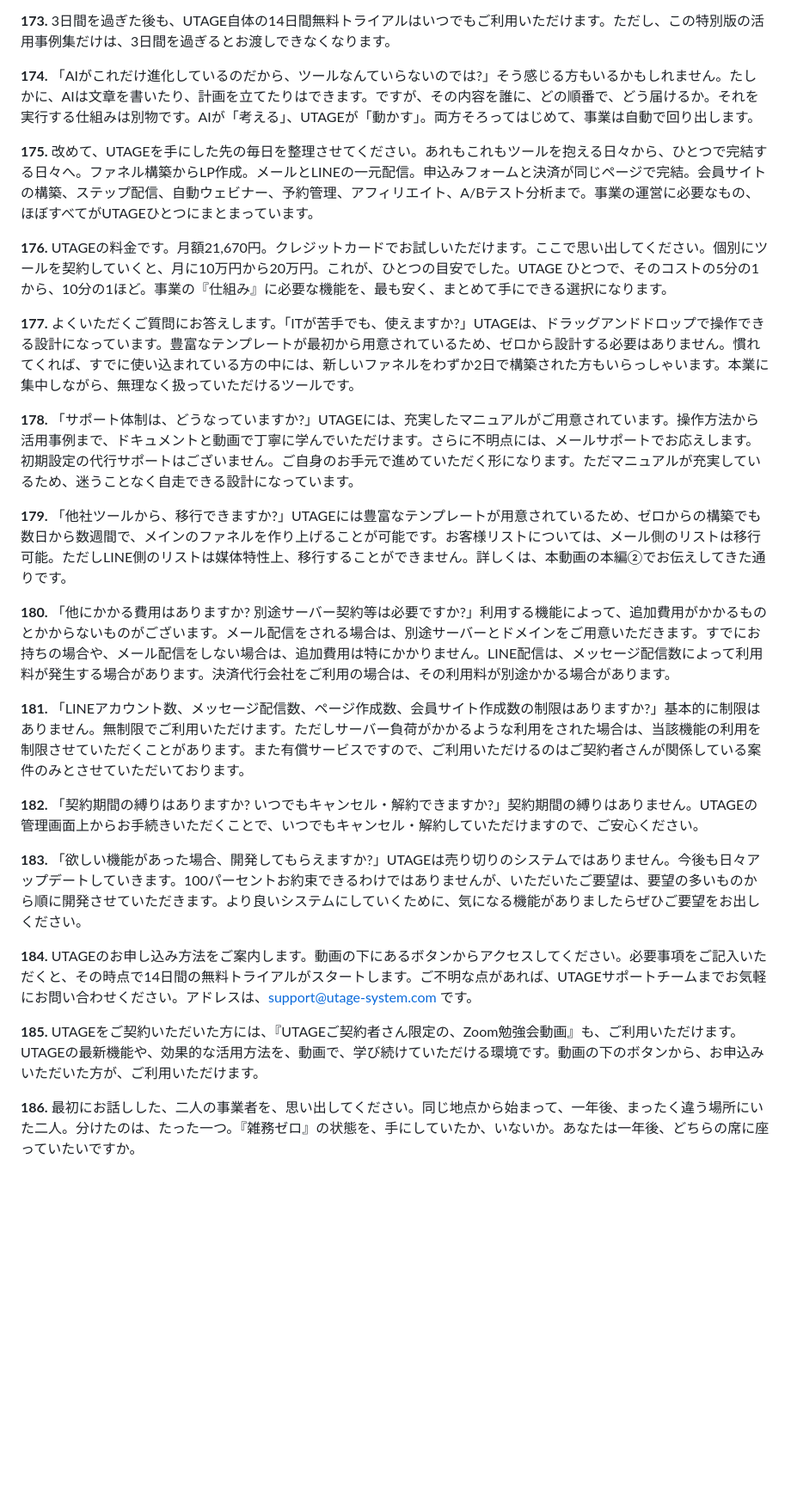
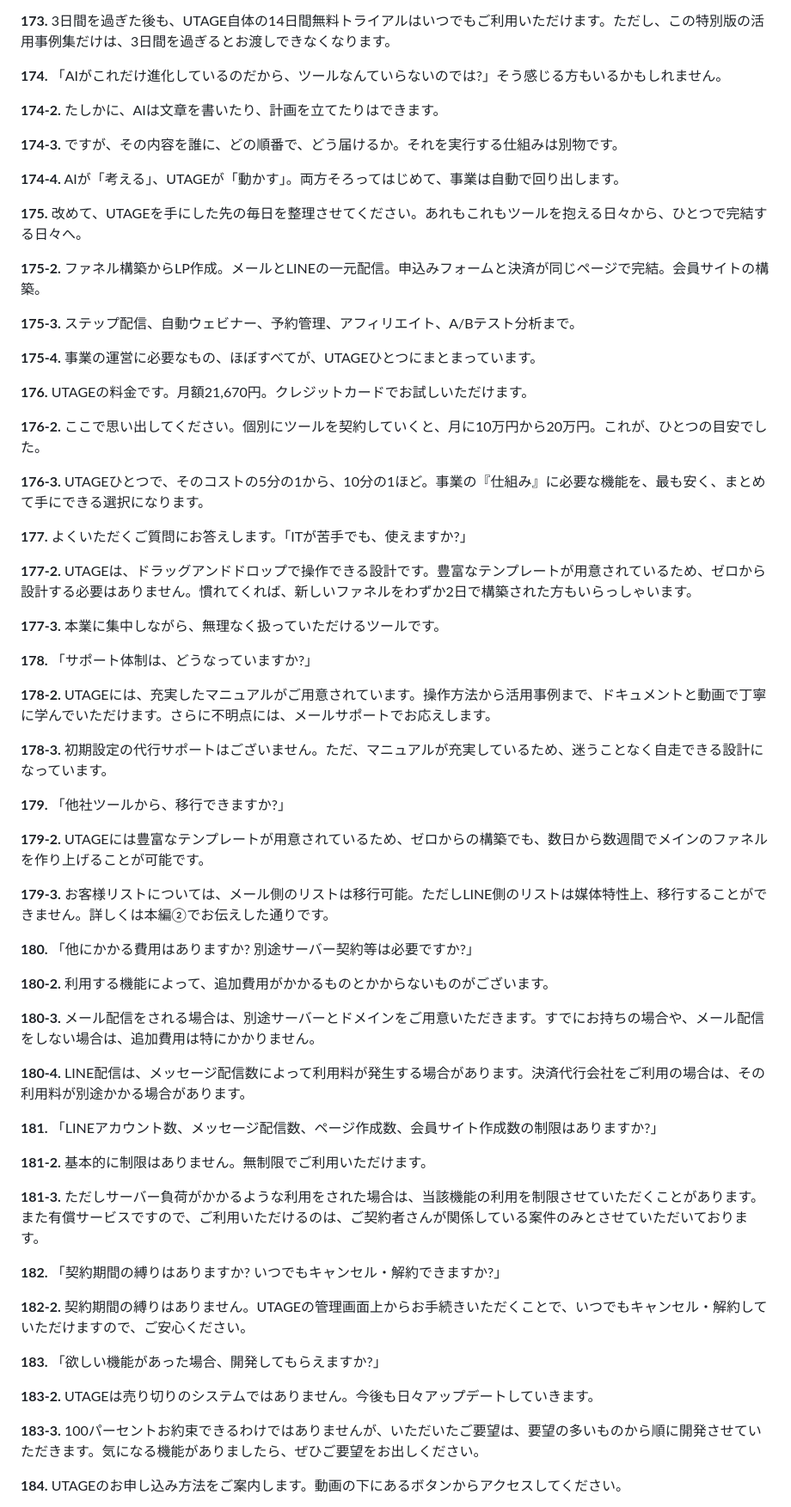
Before and after one commit to lazy3128-design/my-website, a Markdown page: VSL/UTAGE_VSL_ナレーション版.md, the part around one of its changes. Shown at 86% size. Drawn GitHub-style; blank space fills up the shorter version.

Commit message:
ナレーション版を334枚版に再生成
通しチェック版の最新構造（334スライド・5拠点追加・61枚分割済み）から自動抽出して再生成。
スライドIDは連番＋サフィックス（例：10-2, 29-1〜29-8）で表示。
総文字数17,000字、想定尺36.1分（471字/分基準）。

```diff
--- a/VSL/UTAGE_VSL_ナレーション版.md
+++ b/VSL/UTAGE_VSL_ナレーション版.md
@@ -378,28 +586,69 @@
 
 **173.** 3日間を過ぎた後も、UTAGE自体の14日間無料トライアルはいつでもご利用いただけます。ただし、この特別版の活用事例集だけは、3日間を過ぎるとお渡しできなくなります。
 
-**174.** 「AIがこれだけ進化しているのだから、ツールなんていらないのでは?」そう感じる方もいるかもしれません。たしかに、AIは文章を書いたり、計画を立てたりはできます。ですが、その内容を誰に、どの順番で、どう届けるか。それを実行する仕組みは別物です。AIが「考える」、UTAGEが「動かす」。両方そろってはじめて、事業は自動で回り出します。
+**174.** 「AIがこれだけ進化しているのだから、ツールなんていらないのでは?」そう感じる方もいるかもしれません。
 
-**175.** 改めて、UTAGEを手にした先の毎日を整理させてください。あれもこれもツールを抱える日々から、ひとつで完結する日々へ。ファネル構築からLP作成。メールとLINEの一元配信。申込みフォームと決済が同じページで完結。会員サイトの構築、ステップ配信、自動ウェビナー、予約管理、アフィリエイト、A/Bテスト分析まで。事業の運営に必要なもの、ほぼすべてがUTAGEひとつにまとまっています。
+**174-2.** たしかに、AIは文章を書いたり、計画を立てたりはできます。
 
-**176.** UTAGEの料金です。月額21,670円。クレジットカードでお試しいただけます。ここで思い出してください。個別にツールを契約していくと、月に10万円から20万円。これが、ひとつの目安でした。UTAGE ひとつで、そのコストの5分の1から、10分の1ほど。事業の『仕組み』に必要な機能を、最も安く、まとめて手にできる選択になります。
+**174-3.** ですが、その内容を誰に、どの順番で、どう届けるか。それを実行する仕組みは別物です。
 
-**177.** よくいただくご質問にお答えします。「ITが苦手でも、使えますか?」UTAGEは、ドラッグアンドドロップで操作できる設計になっています。豊富なテンプレートが最初から用意されているため、ゼロから設計する必要はありません。慣れてくれば、すでに使い込まれている方の中には、新しいファネルをわずか2日で構築された方もいらっしゃいます。本業に集中しながら、無理なく扱っていただけるツールです。
+**174-4.** AIが「考える」、UTAGEが「動かす」。両方そろってはじめて、事業は自動で回り出します。
 
-**178.** 「サポート体制は、どうなっていますか?」UTAGEには、充実したマニュアルがご用意されています。操作方法から活用事例まで、ドキュメントと動画で丁寧に学んでいただけます。さらに不明点には、メールサポートでお応えします。初期設定の代行サポートはございません。ご自身のお手元で進めていただく形になります。ただマニュアルが充実しているため、迷うことなく自走できる設計になっています。
+**175.** 改めて、UTAGEを手にした先の毎日を整理させてください。あれもこれもツールを抱える日々から、ひとつで完結する日々へ。
 
-**179.** 「他社ツールから、移行できますか?」UTAGEには豊富なテンプレートが用意されているため、ゼロからの構築でも数日から数週間で、メインのファネルを作り上げることが可能です。お客様リストについては、メール側のリストは移行可能。ただしLINE側のリストは媒体特性上、移行することができません。詳しくは、本動画の本編②でお伝えしてきた通りです。
+**175-2.** ファネル構築からLP作成。メールとLINEの一元配信。申込みフォームと決済が同じページで完結。会員サイトの構築。
 
-**180.** 「他にかかる費用はありますか? 別途サーバー契約等は必要ですか?」利用する機能によって、追加費用がかかるものとかからないものがございます。メール配信をされる場合は、別途サーバーとドメインをご用意いただきます。すでにお持ちの場合や、メール配信をしない場合は、追加費用は特にかかりません。LINE配信は、メッセージ配信数によって利用料が発生する場合があります。決済代行会社をご利用の場合は、その利用料が別途かかる場合があります。
+**175-3.** ステップ配信、自動ウェビナー、予約管理、アフィリエイト、A/Bテスト分析まで。
 
-**181.** 「LINEアカウント数、メッセージ配信数、ページ作成数、会員サイト作成数の制限はありますか?」基本的に制限はありません。無制限でご利用いただけます。ただしサーバー負荷がかかるような利用をされた場合は、当該機能の利用を制限させていただくことがあります。また有償サービスですので、ご利用いただけるのはご契約者さんが関係している案件のみとさせていただいております。
+**175-4.** 事業の運営に必要なもの、ほぼすべてが、UTAGEひとつにまとまっています。
 
-**182.** 「契約期間の縛りはありますか? いつでもキャンセル・解約できますか?」契約期間の縛りはありません。UTAGEの管理画面上からお手続きいただくことで、いつでもキャンセル・解約していただけますので、ご安心ください。
+**176.** UTAGEの料金です。月額21,670円。クレジットカードでお試しいただけます。
 
-**183.** 「欲しい機能があった場合、開発してもらえますか?」UTAGEは売り切りのシステムではありません。今後も日々アップデートしていきます。100パーセントお約束できるわけではありませんが、いただいたご要望は、要望の多いものから順に開発させていただきます。より良いシステムにしていくために、気になる機能がありましたらぜひご要望をお出しください。
+**176-2.** ここで思い出してください。個別にツールを契約していくと、月に10万円から20万円。これが、ひとつの目安でした。
 
-**184.** UTAGEのお申し込み方法をご案内します。動画の下にあるボタンからアクセスしてください。必要事項をご記入いただくと、その時点で14日間の無料トライアルがスタートします。ご不明な点があれば、UTAGEサポートチームまでお気軽にお問い合わせください。アドレスは、support@utage-system.com です。
+**176-3.** UTAGEひとつで、そのコストの5分の1から、10分の1ほど。事業の『仕組み』に必要な機能を、最も安く、まとめて手にできる選択になります。
 
-**185.** UTAGEをご契約いただいた方には、『UTAGEご契約者さん限定の、Zoom勉強会動画』も、ご利用いただけます。UTAGEの最新機能や、効果的な活用方法を、動画で、学び続けていただける環境です。動画の下のボタンから、お申込みいただいた方が、ご利用いただけます。
+**177.** よくいただくご質問にお答えします。「ITが苦手でも、使えますか?」
 
-**186.** 最初にお話しした、二人の事業者を、思い出してください。同じ地点から始まって、一年後、まったく違う場所にいた二人。分けたのは、たった一つ。『雑務ゼロ』の状態を、手にしていたか、いないか。あなたは一年後、どちらの席に座っていたいですか。
+**177-2.** UTAGEは、ドラッグアンドドロップで操作できる設計です。豊富なテンプレートが用意されているため、ゼロから設計する必要はありません。慣れてくれば、新しいファネルをわずか2日で構築された方もいらっしゃいます。
+
+**177-3.** 本業に集中しながら、無理なく扱っていただけるツールです。
+
+**178.** 「サポート体制は、どうなっていますか?」
+
+**178-2.** UTAGEには、充実したマニュアルがご用意されています。操作方法から活用事例まで、ドキュメントと動画で丁寧に学んでいただけます。さらに不明点には、メールサポートでお応えします。
+
+**178-3.** 初期設定の代行サポートはございません。ただ、マニュアルが充実しているため、迷うことなく自走できる設計になっています。
+
+**179.** 「他社ツールから、移行できますか?」
+
+**179-2.** UTAGEには豊富なテンプレートが用意されているため、ゼロからの構築でも、数日から数週間でメインのファネルを作り上げることが可能です。
+
+**179-3.** お客様リストについては、メール側のリストは移行可能。ただしLINE側のリストは媒体特性上、移行することができません。詳しくは本編②でお伝えした通りです。
+
+**180.** 「他にかかる費用はありますか? 別途サーバー契約等は必要ですか?」
+
+**180-2.** 利用する機能によって、追加費用がかかるものとかからないものがございます。
+
+**180-3.** メール配信をされる場合は、別途サーバーとドメインをご用意いただきます。すでにお持ちの場合や、メール配信をしない場合は、追加費用は特にかかりません。
+
+**180-4.** LINE配信は、メッセージ配信数によって利用料が発生する場合があります。決済代行会社をご利用の場合は、その利用料が別途かかる場合があります。
+
+**181.** 「LINEアカウント数、メッセージ配信数、ページ作成数、会員サイト作成数の制限はありますか?」
+
+**181-2.** 基本的に制限はありません。無制限でご利用いただけます。
+
+**181-3.** ただしサーバー負荷がかかるような利用をされた場合は、当該機能の利用を制限させていただくことがあります。また有償サービスですので、ご利用いただけるのは、ご契約者さんが関係している案件のみとさせていただいております。
+
+**182.** 「契約期間の縛りはありますか? いつでもキャンセル・解約できますか?」
+
+**182-2.** 契約期間の縛りはありません。UTAGEの管理画面上からお手続きいただくことで、いつでもキャンセル・解約していただけますので、ご安心ください。
+
+**183.** 「欲しい機能があった場合、開発してもらえますか?」
+
+**183-2.** UTAGEは売り切りのシステムではありません。今後も日々アップデートしていきます。
+
+**183-3.** 100パーセントお約束できるわけではありませんが、いただいたご要望は、要望の多いものから順に開発させていただきます。気になる機能がありましたら、ぜひご要望をお出しください。
+
+**184.** UTAGEのお申し込み方法をご案内します。動画の下にあるボタンからアクセスしてください。
+
```
Also changed, not shown: other parts of VSL/UTAGE_VSL_ナレーション版.md (+286 -49 lines).
